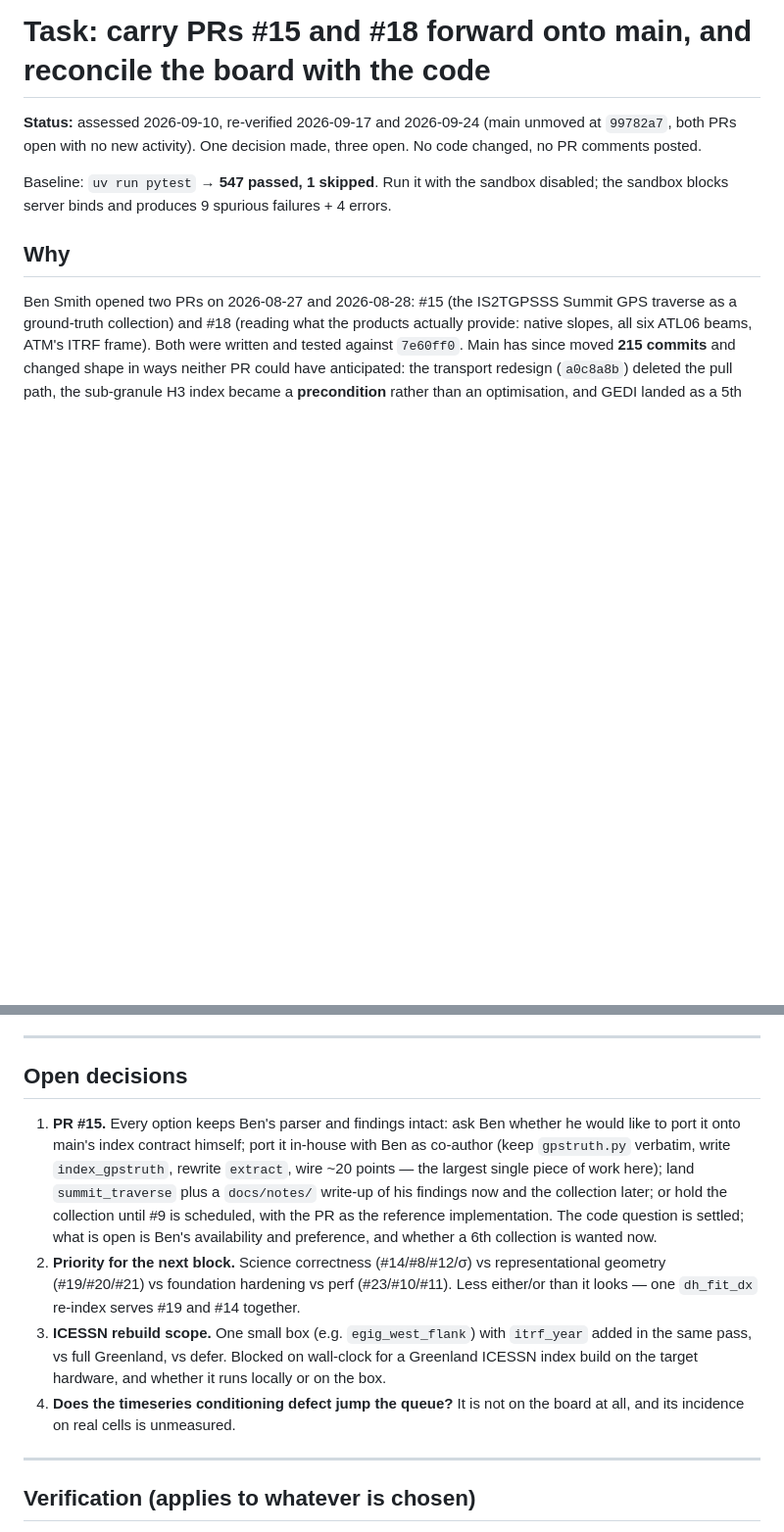
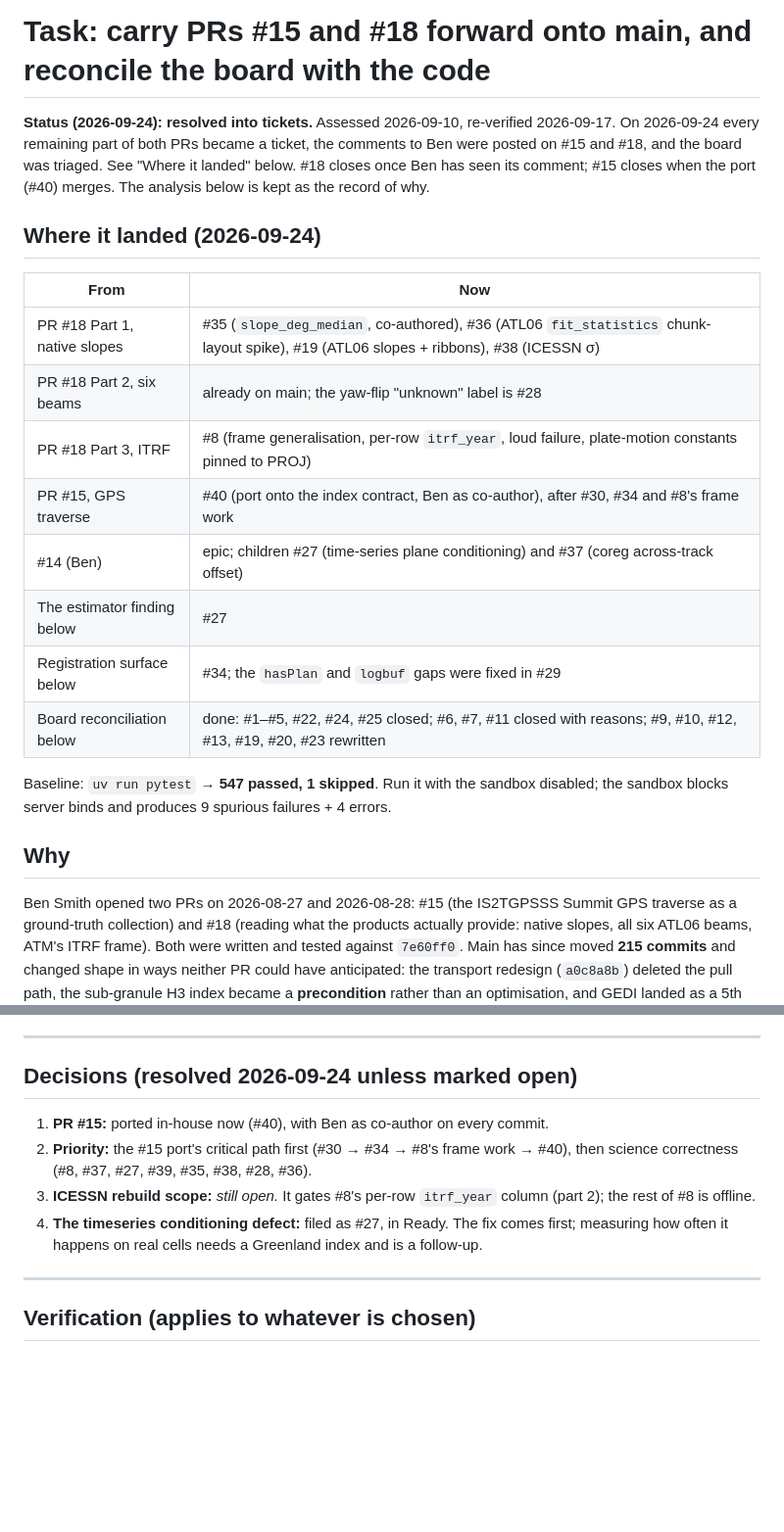
Before and after one commit to eigenbeam/aicesat, a Markdown page: docs/tasks/pr-disposition-and-board-plan.md, 2 parts joined by grey strips. Shown at 98% size. Drawn GitHub-style; blank space fills up the shorter version.

Commit message:
docs(tasks): record where PRs #15/#18 and the board landed
The assessment's status still read "one decision made, three open". Every
remaining part of both PRs is now a ticket (#8, #19, #28, #35, #36, #38 for
#18; #40 for the #15 port), the comments to Ben are posted, and the board
was triaged. A "Where it landed" table maps each part and finding to its
issue, and the open-decisions list now records what was decided; only the
ICESSN rebuild scope remains open.

Co-Authored-By: Claude Opus 5.5 (1M context) <noreply@anthropic.com>
Claude-Session: https://claude.ai/code/session_01KnxupbMvhFiiSqysoTcgv5

```diff
--- a/docs/tasks/pr-disposition-and-board-plan.md
+++ b/docs/tasks/pr-disposition-and-board-plan.md
@@ -1,8 +1,22 @@
 # Task: carry PRs #15 and #18 forward onto main, and reconcile the board with the code
 
-**Status:** assessed 2026-09-10, re-verified 2026-09-17 and 2026-09-24 (main unmoved at `99782a7`,
-both PRs open with no new activity). One decision made, three open. No code changed, no PR comments
-posted.
+**Status (2026-09-24): resolved into tickets.** Assessed 2026-09-10, re-verified 2026-09-17. On
+2026-09-24 every remaining part of both PRs became a ticket, the comments to Ben were posted on #15 and
+#18, and the board was triaged. See "Where it landed" below. #18 closes once Ben has seen its comment;
+#15 closes when the port (#40) merges. The analysis below is kept as the record of why.
+
+## Where it landed (2026-09-24)
+
+| From | Now |
+|---|---|
+| PR #18 Part 1, native slopes | #35 (`slope_deg_median`, co-authored), #36 (ATL06 `fit_statistics` chunk-layout spike), #19 (ATL06 slopes + ribbons), #38 (ICESSN σ) |
+| PR #18 Part 2, six beams | already on main; the yaw-flip "unknown" label is #28 |
+| PR #18 Part 3, ITRF | #8 (frame generalisation, per-row `itrf_year`, loud failure, plate-motion constants pinned to PROJ) |
+| PR #15, GPS traverse | #40 (port onto the index contract, Ben as co-author), after #30, #34 and #8's frame work |
+| #14 (Ben) | epic; children #27 (time-series plane conditioning) and #37 (coreg across-track offset) |
+| The estimator finding below | #27 |
+| Registration surface below | #34; the `hasPlan` and `logbuf` gaps were fixed in #29 |
+| Board reconciliation below | done: #1–#5, #22, #24, #25 closed; #6, #7, #11 closed with reasons; #9, #10, #12, #13, #19, #20, #23 rewritten |
 
 Baseline: `uv run pytest` → **547 passed, 1 skipped**. Run it with the sandbox disabled; the
 sandbox blocks server binds and produces 9 spurious failures + 4 errors.
@@ -272,23 +286,15 @@ before the next collection lands, whoever does the port.
 
 ---
 
-## Open decisions
+## Decisions (resolved 2026-09-24 unless marked open)
 
-1. **PR #15.** Every option keeps Ben's parser and findings intact: ask Ben whether he would like to
-   port it onto main's index contract himself; port it in-house with Ben as co-author (keep
-   `gpstruth.py` verbatim, write `index_gpstruth`, rewrite `extract`, wire ~20 points — the largest
-   single piece of work here); land `summit_traverse` plus a `docs/notes/` write-up of his findings
-   now and the collection later; or hold the collection until #9 is scheduled, with the PR as the
-   reference implementation. The code question is settled; what is open is Ben's availability and
-   preference, and whether a 6th collection is wanted now.
-2. **Priority for the next block.** Science correctness (#14/#8/#12/σ) vs representational geometry
-   (#19/#20/#21) vs foundation hardening vs perf (#23/#10/#11). Less either/or than it looks — one
-   `dh_fit_dx` re-index serves #19 and #14 together.
-3. **ICESSN rebuild scope.** One small box (e.g. `egig_west_flank`) with `itrf_year` added in the
-   same pass, vs full Greenland, vs defer. Blocked on wall-clock for a Greenland ICESSN index build
-   on the target hardware, and whether it runs locally or on the box.
-4. **Does the timeseries conditioning defect jump the queue?** It is not on the board at all, and
-   its incidence on real cells is unmeasured.
+1. **PR #15:** ported in-house now (#40), with Ben as co-author on every commit.
+2. **Priority:** the #15 port's critical path first (#30 → #34 → #8's frame work → #40), then science
+   correctness (#8, #37, #27, #39, #35, #38, #28, #36).
+3. **ICESSN rebuild scope:** *still open.* It gates #8's per-row `itrf_year` column (part 2); the rest
+   of #8 is offline.
+4. **The timeseries conditioning defect:** filed as #27, in Ready. The fix comes first; measuring how
+   often it happens on real cells needs a Greenland index and is a follow-up.
 
 ---
 
```
